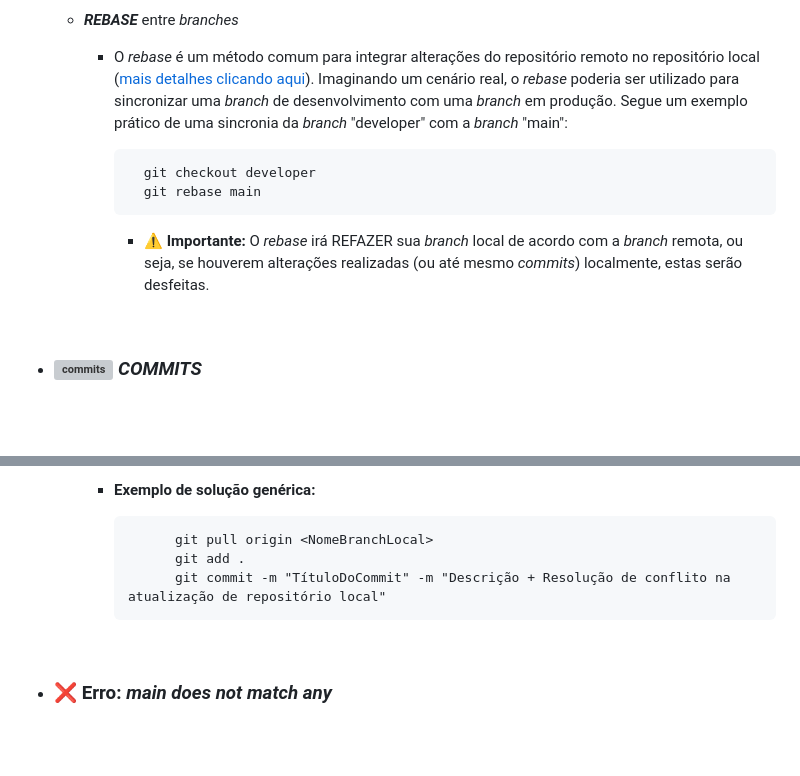
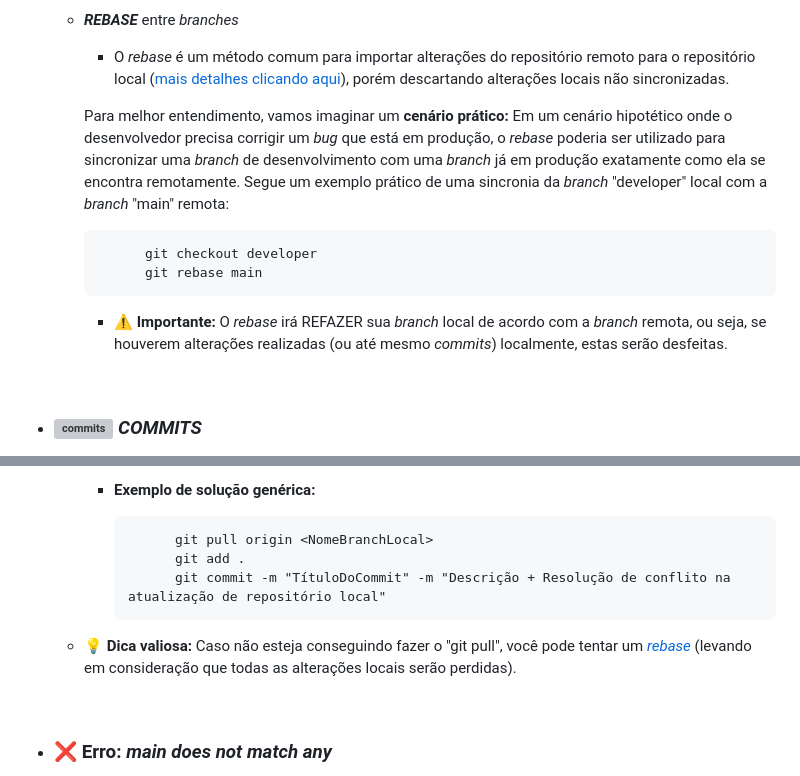
Before and after one commit to pedroaugustorgg/EstudoGit, a Markdown page: README.md, 2 parts joined by grey strips. Rendered like a GitHub page; blank space fills up the shorter version; grey boxes are pictures that could not be loaded.

```diff
--- a/README.md
+++ b/README.md
@@ -140,9 +140,11 @@
     - ***REBASE*** entre *branches*
-        - O *rebase* é um método comum para integrar alterações do repositório remoto no repositório local ([mais detalhes clicando aqui](https://git-scm.com/book/en/v2/Git-Branching-Rebasing)). Imaginando um cenário real, o *rebase* poderia ser utilizado para sincronizar uma *branch* de desenvolvimento com uma *branch* em produção. Segue um exemplo prático de uma sincronia da *branch* "developer" com a *branch* "main":
+        - O *rebase* é um método comum para importar alterações do repositório remoto para o repositório local ([mais detalhes clicando aqui](https://git-scm.com/book/en/v2/Git-Branching-Rebasing)), porém descartando alterações locais não sincronizadas.
+
+        Para melhor entendimento, vamos imaginar um **cenário prático:** Em um cenário hipotético onde o desenvolvedor precisa corrigir um _bug_ que está em produção, o *rebase* poderia ser utilizado para sincronizar uma *branch* de desenvolvimento com uma *branch* já em produção exatamente como ela se encontra remotamente. Segue um exemplo prático de uma sincronia da *branch* "developer" local com a *branch* "main" remota:
 
                 git checkout developer
                 git rebase main
-          - ⚠️ **Importante:** O *rebase* irá REFAZER sua *branch* local de acordo com a *branch* remota, ou seja, se houverem alterações realizadas (ou até mesmo *commits*) localmente, estas serão desfeitas.
+        - ⚠️ **Importante:** O *rebase* irá REFAZER sua *branch* local de acordo com a *branch* remota, ou seja, se houverem alterações realizadas (ou até mesmo *commits*) localmente, estas serão desfeitas.
 
 <br/>
 
@@ -175,6 +177,7 @@
                 git pull origin <NomeBranchLocal>
                 git add .
                 git commit -m "TítuloDoCommit" -m "Descrição + Resolução de conflito na atualização de repositório local"
+  - 💡 **Dica valiosa:** Caso não esteja conseguindo fazer o "git pull", você pode tentar um <a href="#rebase"> *rebase*</a> (levando em consideração que todas as alterações locais serão perdidas).
 <br/>
 
 - ### ❌ Erro: *main does not match any*
```
Also changed, not shown: other parts of README.md (+4 -14 lines).
